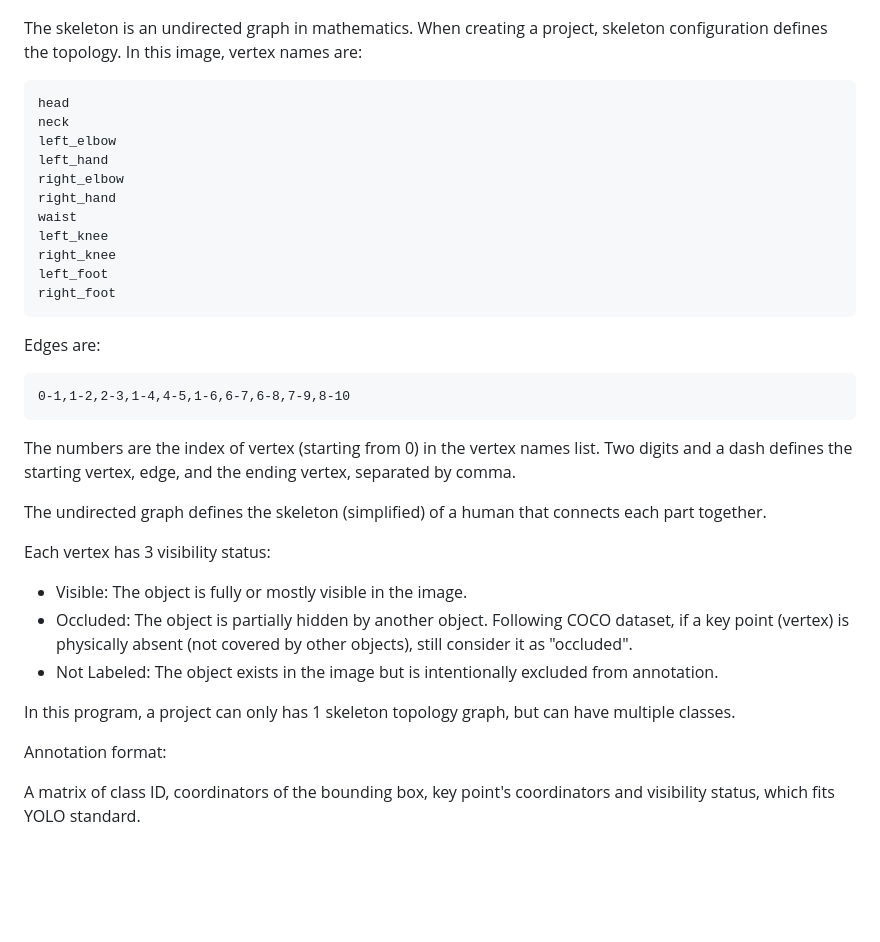
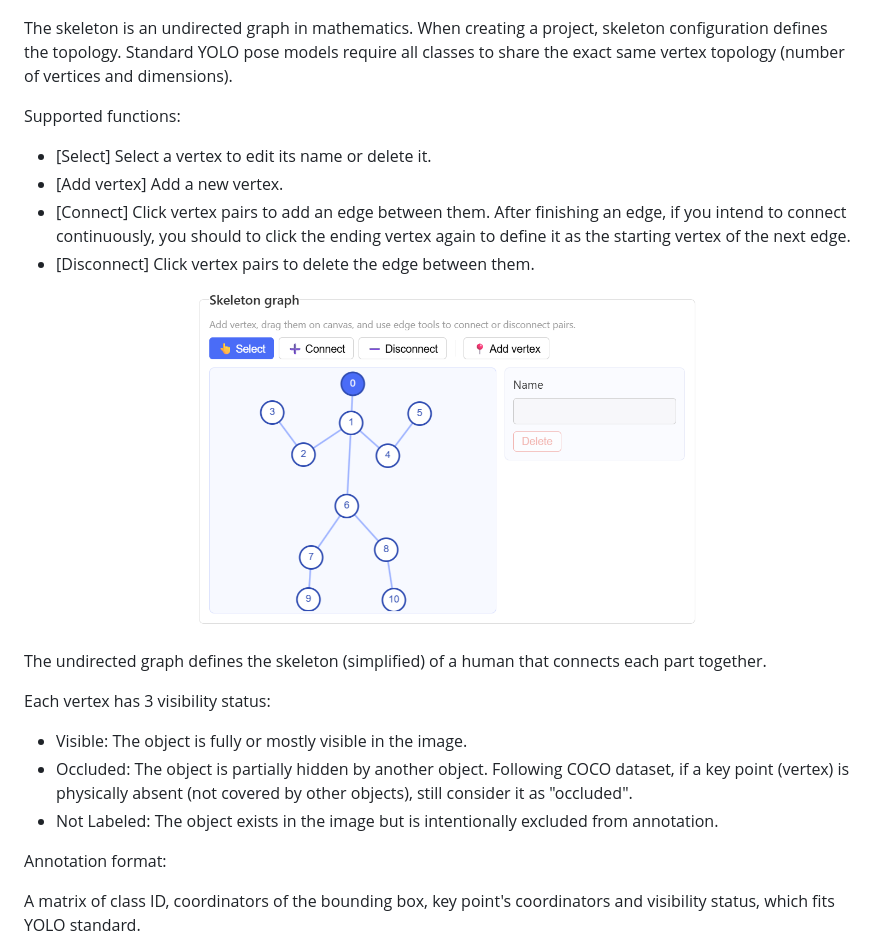
Before and after one commit to cloudy-sfu/Image-labeler, a Markdown page: README.md, the part around the change. Rendered like a GitHub page; pictures changed too: assets/image-20260327225959086.png (added); blank space fills up the shorter version.

Commit message:
Optimize skeleton graph editor

````diff
--- a/README.md
+++ b/README.md
@@ -190,29 +190,16 @@ Example:
 
 ![image-20260326210126006](./assets/image-20260326210126006.png)
 
-The skeleton is an undirected graph in mathematics. When creating a project, skeleton configuration defines the topology. In this image, vertex names are:
+The skeleton is an undirected graph in mathematics. When creating a project, skeleton configuration defines the topology. Standard YOLO pose models require all classes to share the exact same vertex topology (number of vertices and dimensions).
 
-```
-head
-neck
-left_elbow
-left_hand
-right_elbow
-right_hand
-waist
-left_knee
-right_knee
-left_foot
-right_foot
-```
+Supported functions:
 
-Edges are:
+-   [Select]  Select a vertex to edit its name or delete it.
+-   [Add vertex]  Add a new vertex.
+-   [Connect]  Click vertex pairs to add an edge between them. After finishing an edge, if you intend to connect continuously, you should to click the ending vertex again to define it as the starting vertex of the next edge.
+-   [Disconnect]  Click vertex pairs to delete the edge between them.
 
-```
-0-1,1-2,2-3,1-4,4-5,1-6,6-7,6-8,7-9,8-10
-```
-
-The numbers are the index of vertex (starting from 0) in the vertex names list. Two digits and a dash defines the starting vertex, edge, and the ending vertex, separated by comma.
+![image-20260327225959086](./assets/image-20260327225959086.png)
 
 The undirected graph defines the skeleton (simplified) of a human that connects each part together.
 
@@ -221,8 +208,6 @@ Each vertex has 3 visibility status:
 -   Visible: The object is fully or mostly visible in the image.
 -   Occluded: The object is partially hidden by another object. Following COCO dataset, if a key point (vertex) is physically absent (not covered by other objects), still consider it as "occluded".
 -   Not Labeled: The object exists in the image but is intentionally excluded from annotation.
-
-In this program, a project can only has 1 skeleton topology graph, but can have multiple classes.
 
 Annotation format:
 
````
Also changed, not shown: 5 other files.
